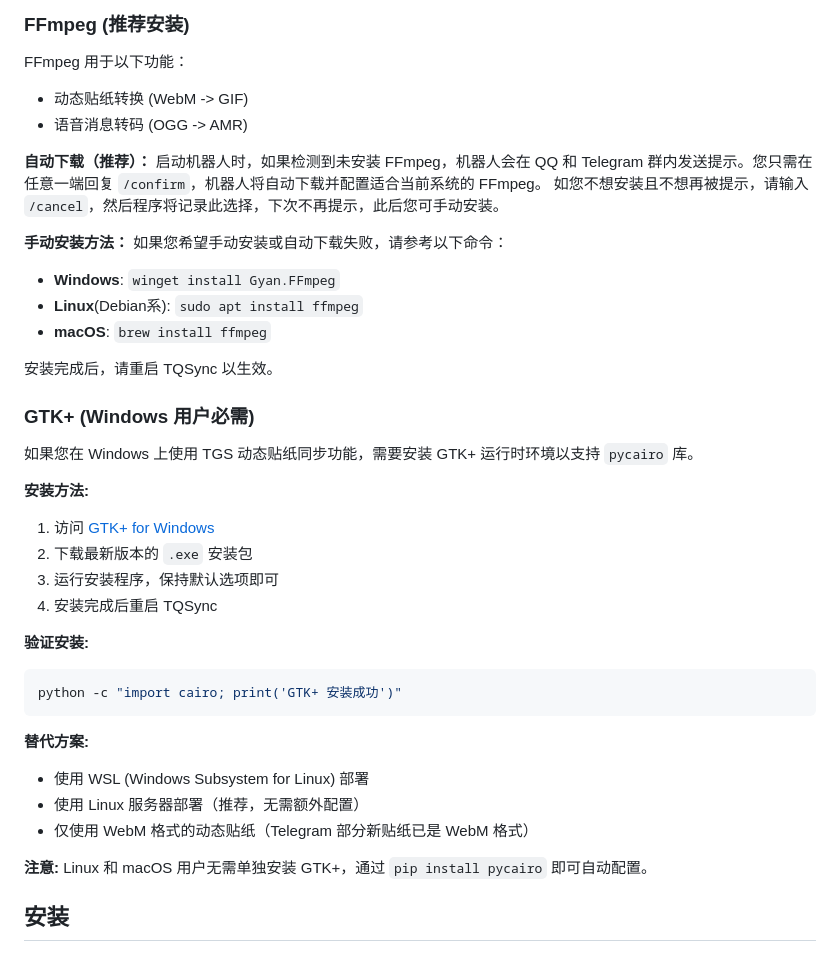
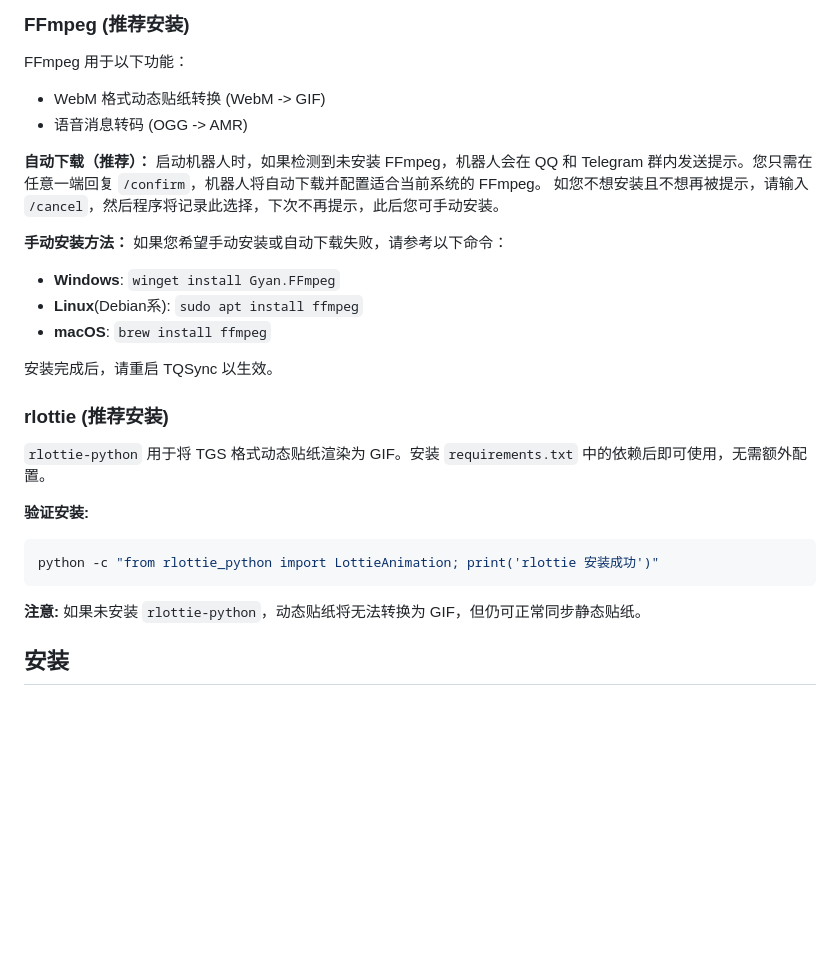
Before and after one commit to XSong1205/TQSync, a Markdown page: README.md, the part around the change. GitHub-like rendering; blank space fills up the shorter version.

Commit message:
chore: 更新 readme 防误导

````diff
--- a/README.md
+++ b/README.md
@@ -22,7 +22,7 @@ TQSync 是一个简单的基于 Python 的异步机器人，用于实现 Telegra
 
 ### FFmpeg (推荐安装)
 FFmpeg 用于以下功能：
-- 动态贴纸转换 (WebM -> GIF)
+- WebM 格式动态贴纸转换 (WebM -> GIF)
 - 语音消息转码 (OGG -> AMR)
 
 **自动下载（推荐）：**
@@ -37,27 +37,16 @@ FFmpeg 用于以下功能：
 
 安装完成后，请重启 TQSync 以生效。
 
-### GTK+ (Windows 用户必需)
+### rlottie (推荐安装)
 
-如果您在 Windows 上使用 TGS 动态贴纸同步功能，需要安装 GTK+ 运行时环境以支持 `pycairo` 库。
-
-**安装方法:**
-1. 访问 [GTK+ for Windows](https://github.com/tschoonj/GTK-for-Windows-Runtime-Environment-Installer/releases)
-2. 下载最新版本的 `.exe` 安装包
-3. 运行安装程序，保持默认选项即可
-4. 安装完成后重启 TQSync
+`rlottie-python` 用于将 TGS 格式动态贴纸渲染为 GIF。安装 `requirements.txt` 中的依赖后即可使用，无需额外配置。
 
 **验证安装:**
 ```bash
-python -c "import cairo; print('GTK+ 安装成功')"
+python -c "from rlottie_python import LottieAnimation; print('rlottie 安装成功')"
 ```
 
-**替代方案:**
-- 使用 WSL (Windows Subsystem for Linux) 部署
-- 使用 Linux 服务器部署（推荐，无需额外配置）
-- 仅使用 WebM 格式的动态贴纸（Telegram 部分新贴纸已是 WebM 格式）
-
-**注意:** Linux 和 macOS 用户无需单独安装 GTK+，通过 `pip install pycairo` 即可自动配置。
+**注意:** 如果未安装 `rlottie-python`，动态贴纸将无法转换为 GIF，但仍可正常同步静态贴纸。
 
 ## 安装
 
````
